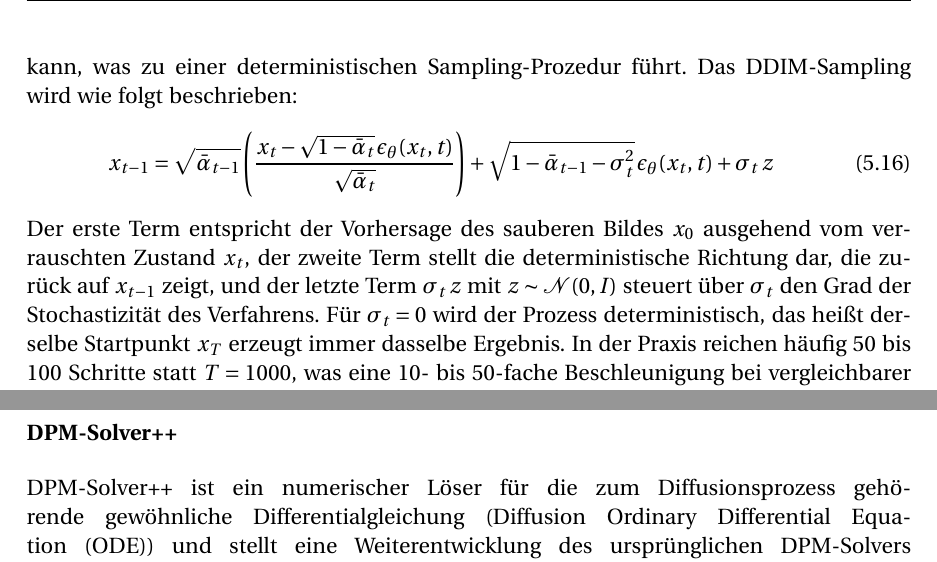
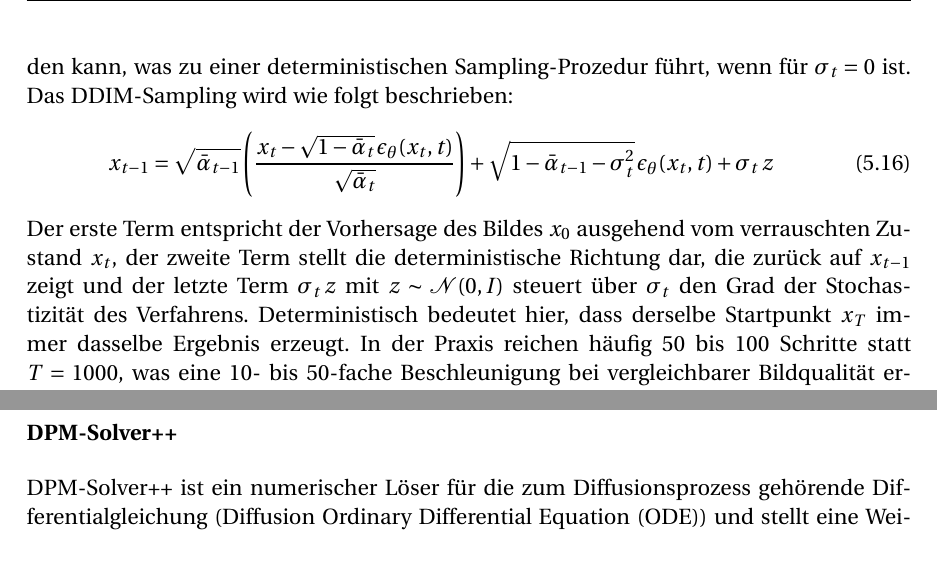
Before and after one commit to SvenSrc/3DMedDiffusion, a LaTeX document (T3200/main.tex, which reads T3200/content/chapter/05.tex): two parts of page 29 of 48, joined at a grey line, cut so that both start at the same text. Compiled offline with pdfLaTeX; the source files are stored in an older character set and shown here as Unicode; a LaTeX package or settings file that is missing is left out.

Commit message:
feat: small update

```diff
--- a/T3200/content/chapter/05.tex
+++ b/T3200/content/chapter/05.tex
@@ -166,7 +166,7 @@ Das Sampling beschreibt den Prozess der Datengenerierung, bei dem von reinem Rau
 Sofern nicht anders angegeben, beziehen sich die folgenden Aussagen auf \textcite[S. 3 ff.]{ho_denoising_2020}. Das \ac{DDPM}-Sampling implementiert den stochastischen Rückwärtsprozess aus \autoref{eq:sampling_step} und entspricht damit der ursprünglichen Sampling-Prozedur von \citeauthor{ho_denoising_2020}. Ausgehend von reinem Gaussschen Rauschen $x_T \sim \mathcal{N}(0, I)$ wird in jedem Schritt $t \to t-1$ eine kleine Menge des im Bild enthaltenen Rauschens entfernt, wobei das trainierte Netzwerk $\epsilon_\theta(x_t, t)$ diese Rauschkomponente vorhersagt. Der erste Klammerausdruck aus \autoref{eq:sampling_step} entspricht dem geschätzten Mittelwert der Rückwärtsverteilung $p_\theta(x_{t-1} \mid x_t)$, während über das hinzugefügte Rauschen $\sigma_t\, z$ mit $z \sim \mathcal{N}(0, I)$ die für den Markov-Prozess charakteristische Stochastizität eingebracht wird. Für die Varianz wird typischerweise $\sigma_t^2 = \beta_t$ gewählt. Der Prozess durchläuft alle $T$ Zeitschritte, wobei in der Praxis $T = 1000$ mit einem linearen $\beta$-Schedule von $\beta_1 = 10^{-4}$ bis $\beta_T = 0{,}02$ verwendet wird. Da bei jedem dieser Schritte eine vollständige Auswertung des Neuronalen Netzes erforderlich ist, liefert das Verfahren zwar qualitativ hochwertige Ergebnisse, ist jedoch rechenintensiv und in der Praxis deutlich langsamer als alternative generative Modelle~\cite[vgl.][S. 3]{song_denoising_2022}.
 
 \subsubsection{DDIM-Sampling}
-Sofern nicht anders angegeben, beziehen sich die folgenden Aussagen auf \textcite[S. 3 ff.]{song_denoising_2022}. Im Gegensatz zum \ac{DDPM}-Sampling müssen beim \ac{DDIM}-Sampling nicht alle $T$ Schritte durchlaufen werden. Dies wird dadurch ermöglicht, dass der Vorwärtsprozess auch als nicht-Markov-Prozess interpretiert werden kann, was zu einer deterministischen Sampling-Prozedur führt. Das \ac{DDIM}-Sampling wird wie folgt beschrieben:
+Sofern nicht anders angegeben, beziehen sich die folgenden Aussagen auf \textcite[S. 3 ff.]{song_denoising_2022}. Im Gegensatz zum \ac{DDPM}-Sampling müssen beim \ac{DDIM}-Sampling nicht alle $T$ Schritte durchlaufen werden. Dies wird dadurch ermöglicht, dass der Vorwärtsprozess auch als nicht-Markov-Prozess interpretiert werden kann, was zu einer deterministischen Sampling-Prozedur führt, wenn für $\sigma_t = 0$ ist. Das \ac{DDIM}-Sampling wird wie folgt beschrieben:
 %
 \begin{equation}
     x_{t-1} = \sqrt{\bar{\alpha}_{t-1}}
@@ -178,12 +178,12 @@ Sofern nicht anders angegeben, beziehen sich die folgenden Aussagen auf \textcit
 %
 Der erste Term
 %$\sqrt{\bar{\alpha}_{t-1}} \left( (x_t - \sqrt{1 - \bar{\alpha}_t}\, \epsilon_\theta(x_t, t)) / \sqrt{\bar{\alpha}_t} \right)$
-entspricht der Vorhersage des sauberen Bildes $x_0$ ausgehend vom verrauschten Zustand $x_t$, der zweite Term
+entspricht der Vorhersage des Bildes $x_0$ ausgehend vom verrauschten Zustand $x_t$, der zweite Term
 %$\sqrt{1 - \bar{\alpha}_{t-1} - \sigma_t^2}\, \epsilon_\theta(x_t, t)$
-stellt die deterministische Richtung dar, die zurück auf $x_{t-1}$ zeigt, und der letzte Term $\sigma_t\, z$ mit $z \sim \mathcal{N}(0, I)$ steuert über $\sigma_t$ den Grad der Stochastizität des Verfahrens. Für $\sigma_t = 0$ wird der Prozess deterministisch, das heißt derselbe Startpunkt $x_T$ erzeugt immer dasselbe Ergebnis. In der Praxis reichen häufig 50 bis 100 Schritte statt $T = 1000$, was eine 10- bis 50-fache Beschleunigung bei vergleichbarer Bildqualität ermöglicht~\cite[S. 7]{song_denoising_2022}.
+stellt die deterministische Richtung dar, die zurück auf $x_{t-1}$ zeigt und der letzte Term $\sigma_t\, z$ mit $z \sim \mathcal{N}(0, I)$ steuert über $\sigma_t$ den Grad der Stochastizität des Verfahrens. Deterministisch bedeutet hier, dass derselbe Startpunkt $x_T$ immer dasselbe Ergebnis erzeugt. In der Praxis reichen häufig 50 bis 100 Schritte statt $T = 1000$, was eine 10- bis 50-fache Beschleunigung bei vergleichbarer Bildqualität ermöglicht~\cite[S. 7]{song_denoising_2022}.
 
 \subsubsection{DPM-Solver++}
-DPM-Solver++ ist ein numerischer Löser für die zum Diffusionsprozess gehörende gewöhnliche Differentialgleichung (Diffusion \ac{ODE}) und stellt eine Weiterentwicklung des ursprünglichen DPM-Solvers dar~\cite[vgl.][S. 2]{lu_dpm-solver_2025}. Grundidee dieses Verfahrens ist es, den Sampling-Prozess als Lösen dieser \ac{ODE} zu interpretieren und durch eine Variablentransformation auf das log-SNR $\lambda_t = \log(\alpha_t / \sigma_t)$ den linearen Anteil der Lösung analytisch zu berechnen. Lediglich der nichtlineare, durch das Neuronale Netz parametrisierte Anteil muss noch durch eine Taylor-Entwicklung approximiert werden~\cite[vgl.][S. 4 f.]{lu_dpm-solver_2025}. Im Gegensatz zum ursprünglichen DPM-Solver, der hierfür das Rauschvorhersagemodell $\epsilon_\theta$ verwendet, basiert DPM-Solver++ auf dem Datenvorhersagemodell $x_\theta$, welches direkt das saubere Bild $x_0$ schätzt. Dies reduziert den Diskretisierungsfehler bei großen Guidance-Skalen und erlaubt zudem den Einsatz von Thresholding-Methoden, die den vorhergesagten Wert auf den gültigen Datenbereich beschränken~\cite[vgl.][S. 5 ff.]{lu_dpm-solver_2025}.
+DPM-Solver++ ist ein numerischer Löser für die zum Diffusionsprozess gehörende Differentialgleichung (Diffusion \ac{ODE}) und stellt eine Weiterentwicklung des ursprünglichen DPM-Solvers dar~\cite[vgl.][S. 2]{lu_dpm-solver_2025}. Grundidee dieses Verfahrens ist es, den Sampling-Prozess als Lösen dieser \ac{ODE} zu interpretieren und durch eine Variablentransformation auf das log-SNR $\lambda_t = \log(\alpha_t / \sigma_t)$ den linearen Anteil der Lösung analytisch zu berechnen. Lediglich der nichtlineare, durch das Neuronale Netz parametrisierte Anteil muss noch durch eine Taylor-Entwicklung approximiert werden~\cite[vgl.][S. 4 f.]{lu_dpm-solver_2025}. Im Gegensatz zum ursprünglichen DPM-Solver, der hierfür das Rauschvorhersagemodell $\epsilon_\theta$ verwendet, basiert DPM-Solver++ auf dem Datenvorhersagemodell $x_\theta$, welches direkt das saubere Bild $x_0$ schätzt. Dies reduziert den Diskretisierungsfehler bei großen Guidance-Skalen und erlaubt zudem den Einsatz von Thresholding-Methoden, die den vorhergesagten Wert auf den gültigen Datenbereich beschränken~\cite[vgl.][S. 5 ff.]{lu_dpm-solver_2025}.
 \abschnitt
 In der Praxis kommt überwiegend die Multistep-Variante zweiter Ordnung DPM-Solver++(2M) zum Einsatz. Ein Solver zweiter Ordnung berücksichtigt in der Taylor-Entwicklung zusätzlich die erste Ableitung des Vorhersagemodells und erreicht so einen geringeren Diskretisierungsfehler pro Schritt als ein Solver erster Ordnung. Die benötigte Ableitung wird dabei aus zwischengespeicherten Modellauswertungen vorheriger Schritte approximiert, sodass pro Iteration nur eine einzige Auswertung des Neuronalen Netzes erforderlich ist~\cite[vgl.][S. 6 f.]{lu_dpm-solver_2025}. Mit der Schrittweite $h_i := \lambda_{t_i} - \lambda_{t_{i-1}}$ und dem Verhältnis $r_i := h_{i-1}/h_i$ ergibt sich der Update-Schritt zu:
 %
```
Also changed, not shown: T3200/main.pdf.
